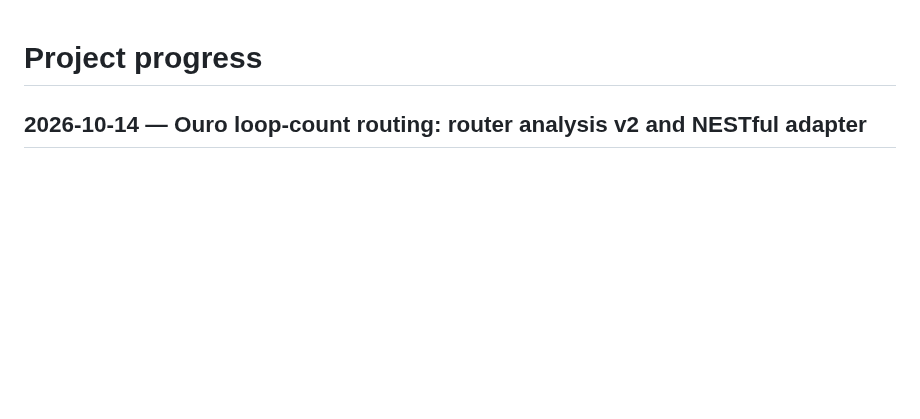
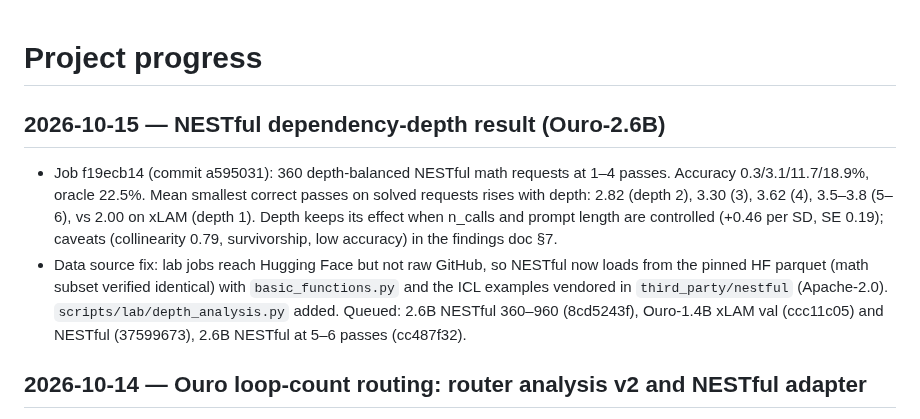
Before and after one commit to jwizenf2/dynamic-transformers, a Markdown page: docs/project/progress.md, the part around the change. Rendered like a GitHub page; blank space fills up the shorter version.

```diff
--- a/docs/project/progress.md
+++ b/docs/project/progress.md
@@ -1,4 +1,17 @@
 # Project progress
+
+## 2026-10-15 — NESTful dependency-depth result (Ouro-2.6B)
+
+- Job f19ecb14 (commit a595031): 360 depth-balanced NESTful math requests at 1–4 passes.
+  Accuracy 0.3/3.1/11.7/18.9%, oracle 22.5%. Mean smallest correct passes on solved requests
+  rises with depth: 2.82 (depth 2), 3.30 (3), 3.62 (4), 3.5–3.8 (5–6), vs 2.00 on xLAM (depth
+  1). Depth keeps its effect when n_calls and prompt length are controlled (+0.46 per SD,
+  SE 0.19); caveats (collinearity 0.79, survivorship, low accuracy) in the findings doc §7.
+- Data source fix: lab jobs reach Hugging Face but not raw GitHub, so NESTful now loads from
+  the pinned HF parquet (math subset verified identical) with `basic_functions.py` and the ICL
+  examples vendored in `third_party/nestful` (Apache-2.0). `scripts/lab/depth_analysis.py`
+  added. Queued: 2.6B NESTful 360–960 (8cd5243f), Ouro-1.4B xLAM val (ccc11c05) and NESTful
+  (37599673), 2.6B NESTful at 5–6 passes (cc487f32).
 
 ## 2026-10-14 — Ouro loop-count routing: router analysis v2 and NESTful adapter
 
```
Also changed, not shown: docs/research/findings_2026-10-14_routing_and_looped_models.md (+35 -0 lines).
